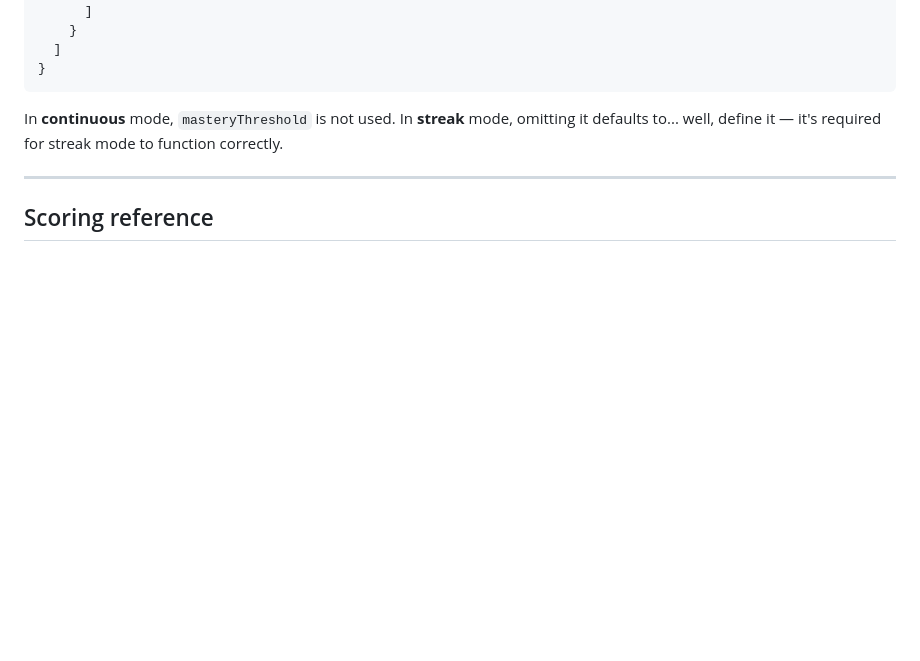
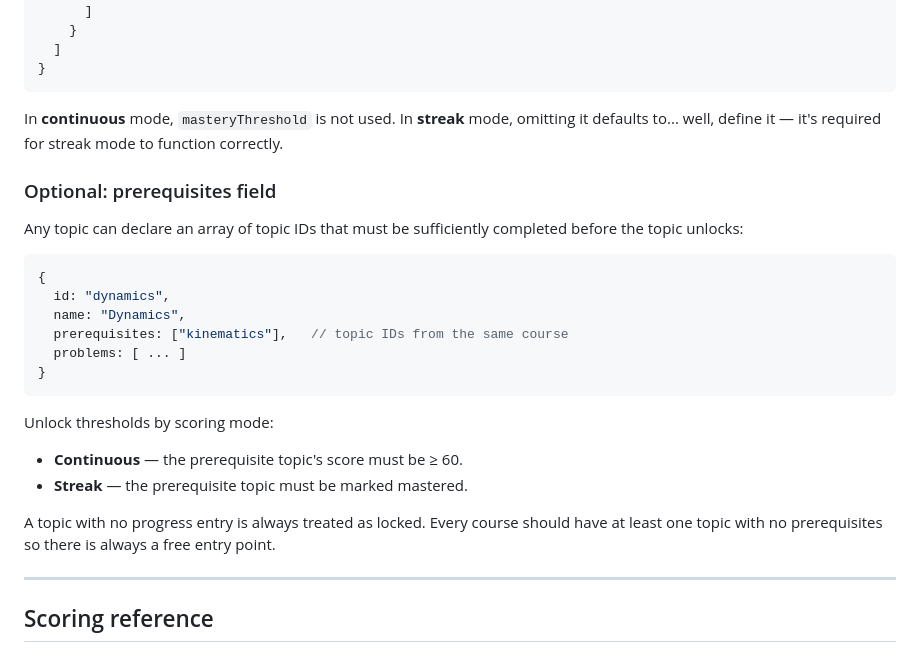
Before and after one commit to jacob-rn-wallace/mastery, a Markdown page: README.md, the part around the change. Rendered like a GitHub page; blank space fills up the shorter version.

Commit message:
document prerequisites in README and CLAUDE.md

````diff
--- a/README.md
+++ b/README.md
@@ -155,6 +155,25 @@ Append a new object to the `COURSES` array in the **PROBLEM BANK** section of `i
 
 In **continuous** mode, `masteryThreshold` is not used. In **streak** mode, omitting it defaults to... well, define it — it's required for streak mode to function correctly.
 
+### Optional: prerequisites field
+
+Any topic can declare an array of topic IDs that must be sufficiently completed before the topic unlocks:
+
+```js
+{
+  id: "dynamics",
+  name: "Dynamics",
+  prerequisites: ["kinematics"],   // topic IDs from the same course
+  problems: [ ... ]
+}
+```
+
+Unlock thresholds by scoring mode:
+- **Continuous** — the prerequisite topic's score must be ≥ 60.
+- **Streak** — the prerequisite topic must be marked mastered.
+
+A topic with no progress entry is always treated as locked. Every course should have at least one topic with no prerequisites so there is always a free entry point.
+
 ---
 
 ## Scoring reference
````
Also changed, not shown: CLAUDE.md (+6 -5 lines).
